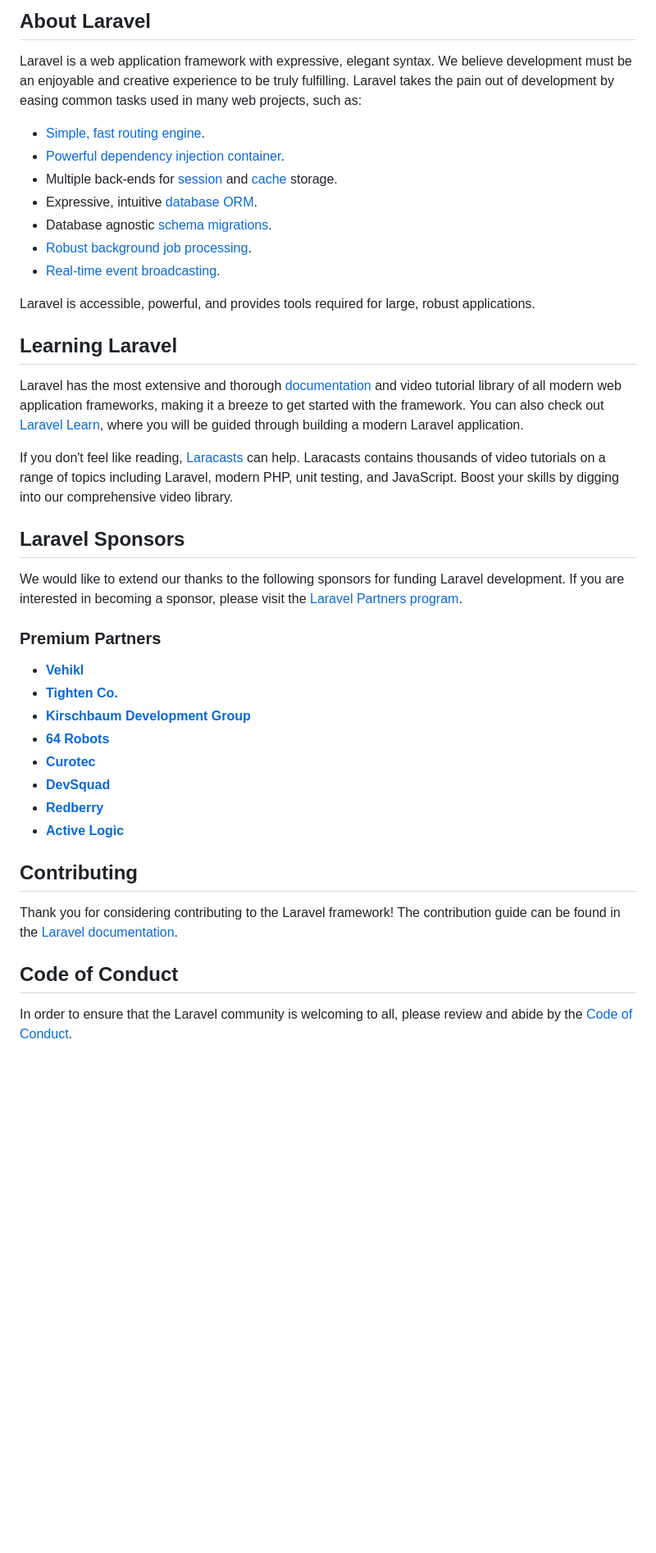
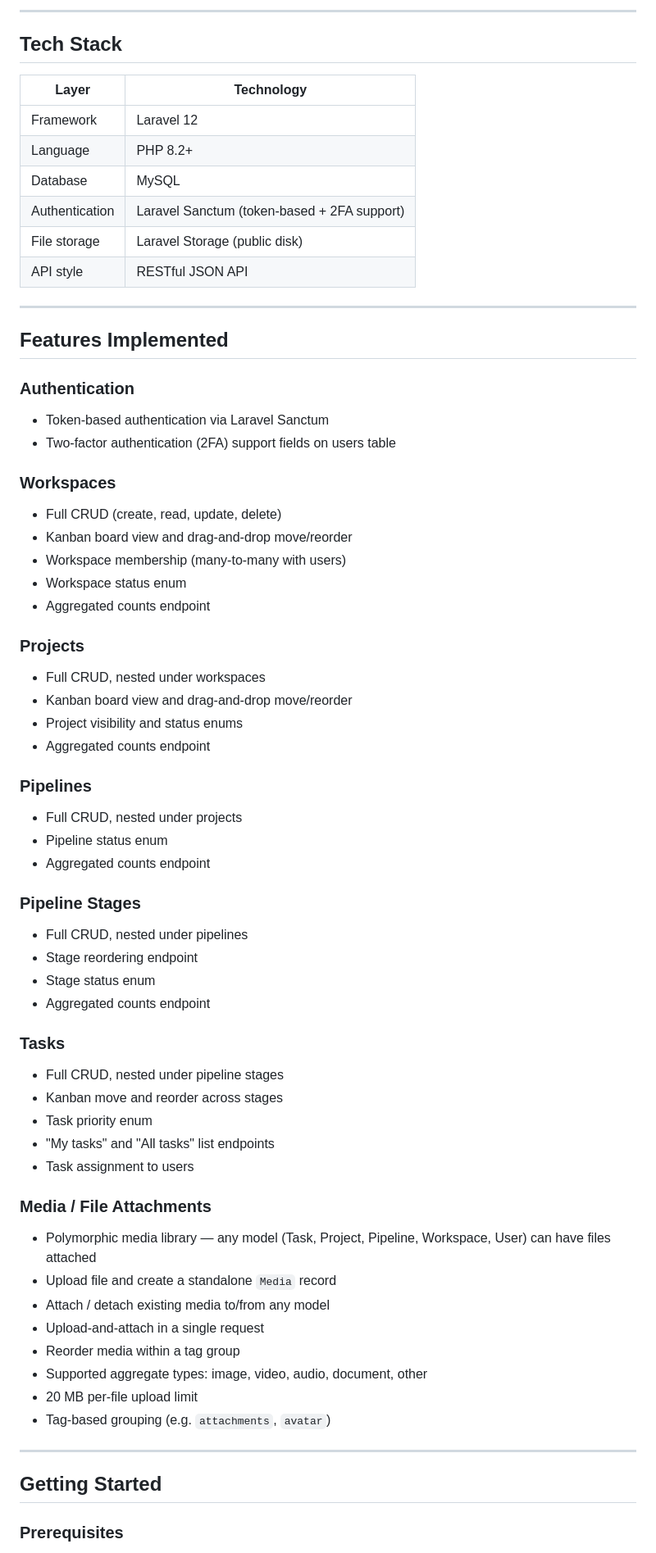
Before and after one commit to PaudelN/tms-b, a Markdown page: README.md, the part around one of its changes. Shown at 82% size. Drawn GitHub-style; blank space fills up the shorter version.

```diff
--- a/README.md
+++ b/README.md
@@ -9,44 +4,69 @@
 
-## About Laravel
+---
 
-Laravel is a web application framework with expressive, elegant syntax. We believe development must be an enjoyable and creative experience to be truly fulfilling. Laravel takes the pain out of development by easing common tasks used in many web projects, such as:
+## Tech Stack
 
-- [Simple, fast routing engine](https://laravel.com/docs/routing).
-- [Powerful dependency injection container](https://laravel.com/docs/container).
-- Multiple back-ends for [session](https://laravel.com/docs/session) and [cache](https://laravel.com/docs/cache) storage.
-- Expressive, intuitive [database ORM](https://laravel.com/docs/eloquent).
-- Database agnostic [schema migrations](https://laravel.com/docs/migrations).
-- [Robust background job processing](https://laravel.com/docs/queues).
-- [Real-time event broadcasting](https://laravel.com/docs/broadcasting).
+| Layer | Technology |
+|---|---|
+| Framework | Laravel 12 |
+| Language | PHP 8.2+ |
+| Database | MySQL |
+| Authentication | Laravel Sanctum (token-based + 2FA support) |
+| File storage | Laravel Storage (public disk) |
+| API style | RESTful JSON API |
 
-Laravel is accessible, powerful, and provides tools required for large, robust applications.
+---
 
-## Learning Laravel
+## Features Implemented
 
-Laravel has the most extensive and thorough [documentation](https://laravel.com/docs) and video tutorial library of all modern web application frameworks, making it a breeze to get started with the framework. You can also check out [Laravel Learn](https://laravel.com/learn), where you will be guided through building a modern Laravel application.
+### Authentication
+- Token-based authentication via Laravel Sanctum
+- Two-factor authentication (2FA) support fields on users table
 
-If you don't feel like reading, [Laracasts](https://laracasts.com) can help. Laracasts contains thousands of video tutorials on a range of topics including Laravel, modern PHP, unit testing, and JavaScript. Boost your skills by digging into our comprehensive video library.
+### Workspaces
+- Full CRUD (create, read, update, delete)
+- Kanban board view and drag-and-drop move/reorder
+- Workspace membership (many-to-many with users)
+- Workspace status enum
+- Aggregated counts endpoint
 
-## Laravel Sponsors
+### Projects
+- Full CRUD, nested under workspaces
+- Kanban board view and drag-and-drop move/reorder
+- Project visibility and status enums
+- Aggregated counts endpoint
 
-We would like to extend our thanks to the following sponsors for funding Laravel development. If you are interested in becoming a sponsor, please visit the [Laravel Partners program](https://partners.laravel.com).
+### Pipelines
+- Full CRUD, nested under projects
+- Pipeline status enum
+- Aggregated counts endpoint
 
-### Premium Partners
+### Pipeline Stages
+- Full CRUD, nested under pipelines
+- Stage reordering endpoint
+- Stage status enum
+- Aggregated counts endpoint
 
-- **[Vehikl](https://vehikl.com)**
-- **[Tighten Co.](https://tighten.co)**
-- **[Kirschbaum Development Group](https://kirschbaumdevelopment.com)**
-- **[64 Robots](https://64robots.com)**
-- **[Curotec](https://www.curotec.com/services/technologies/laravel)**
-- **[DevSquad](https://devsquad.com/hire-laravel-developers)**
-- **[Redberry](https://redberry.international/laravel-development)**
-- **[Active Logic](https://activelogic.com)**
+### Tasks
+- Full CRUD, nested under pipeline stages
+- Kanban move and reorder across stages
+- Task priority enum
+- "My tasks" and "All tasks" list endpoints
+- Task assignment to users
 
-## Contributing
+### Media / File Attachments
+- Polymorphic media library — any model (Task, Project, Pipeline, Workspace, User) can have files attached
+- Upload file and create a standalone `Media` record
+- Attach / detach existing media to/from any model
+- Upload-and-attach in a single request
+- Reorder media within a tag group
+- Supported aggregate types: image, video, audio, document, other
+- 20 MB per-file upload limit
+- Tag-based grouping (e.g. `attachments`, `avatar`)
 
-Thank you for considering contributing to the Laravel framework! The contribution guide can be found in the [Laravel documentation](https://laravel.com/docs/contributions).
+---
 
-## Code of Conduct
+## Getting Started
 
-In order to ensure that the Laravel community is welcoming to all, please review and abide by the [Code of Conduct](https://laravel.com/docs/contributions#code-of-conduct).
+### Prerequisites
 
```
Also changed, not shown: other parts of README.md (+149 -10 lines).
